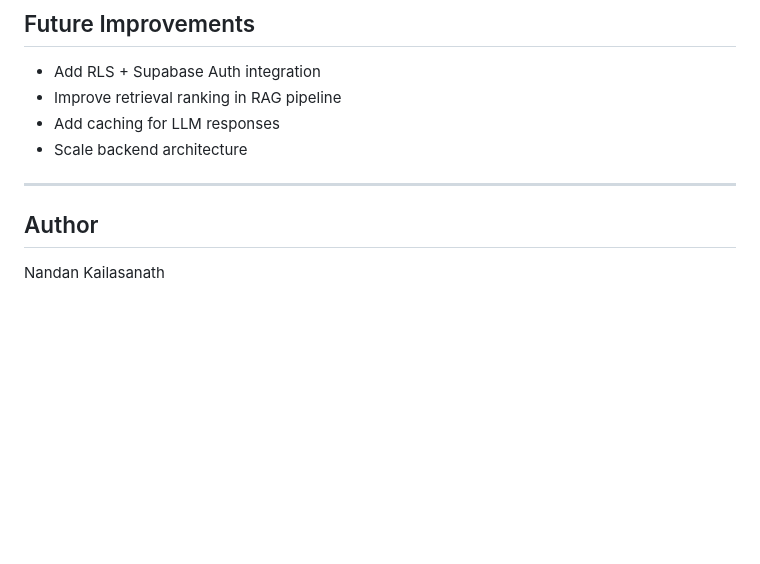
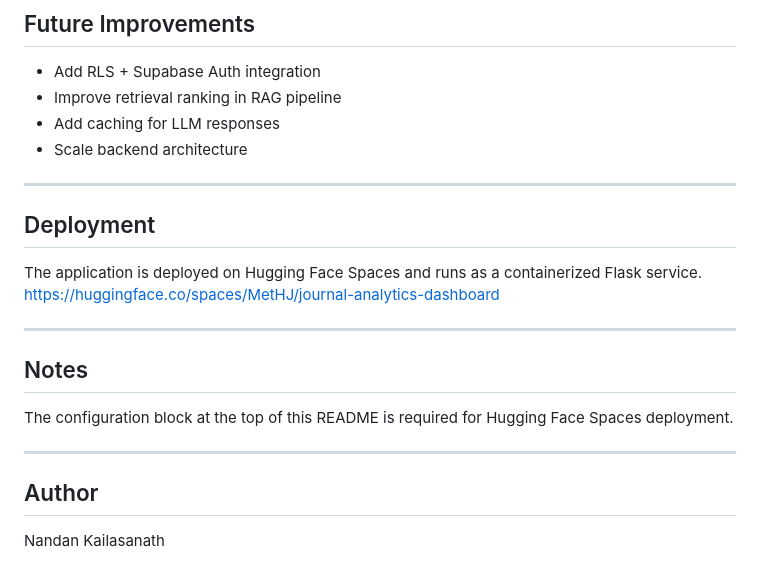
Before and after one commit to nk-labs314/Journal-analytics-dashboard, a Markdown page: README.md, the part around one of its changes. Rendered like a GitHub page; blank space fills up the shorter version.

Commit message:
Docs: Visual Changes in README

```diff
--- a/README.md
+++ b/README.md
@@ -285,6 +285,18 @@ python main.py
 * Scale backend architecture
 
 ---
+## Deployment
+
+The application is deployed on Hugging Face Spaces and runs as a containerized Flask service.
+https://huggingface.co/spaces/MetHJ/journal-analytics-dashboard
+
+---
+
+## Notes
+The configuration block at the top of this README is required for Hugging Face Spaces deployment.
+
+---
+
 
 ## Author
 
```
Also changed, not shown: other parts of README.md (+1 -1 lines).
